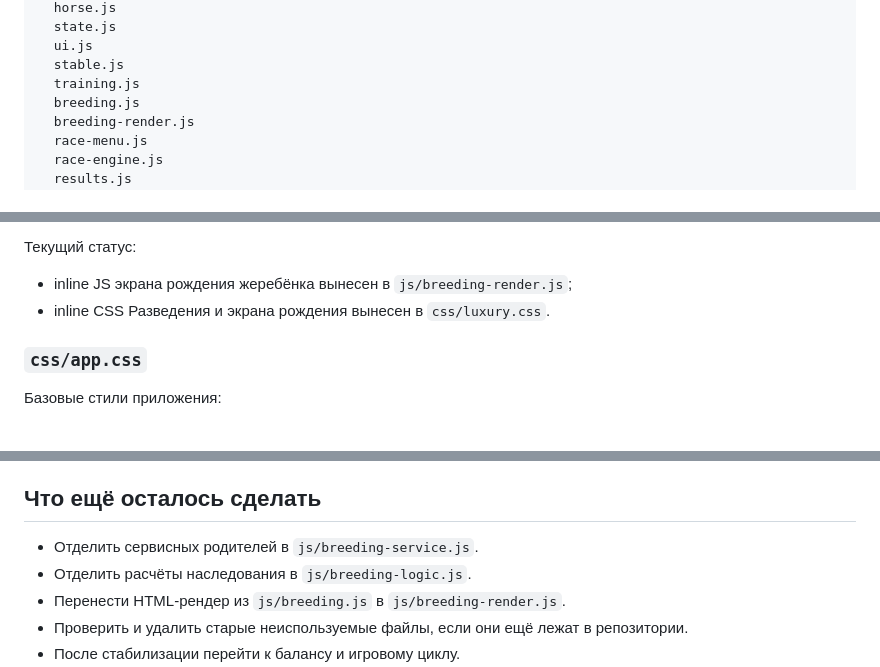
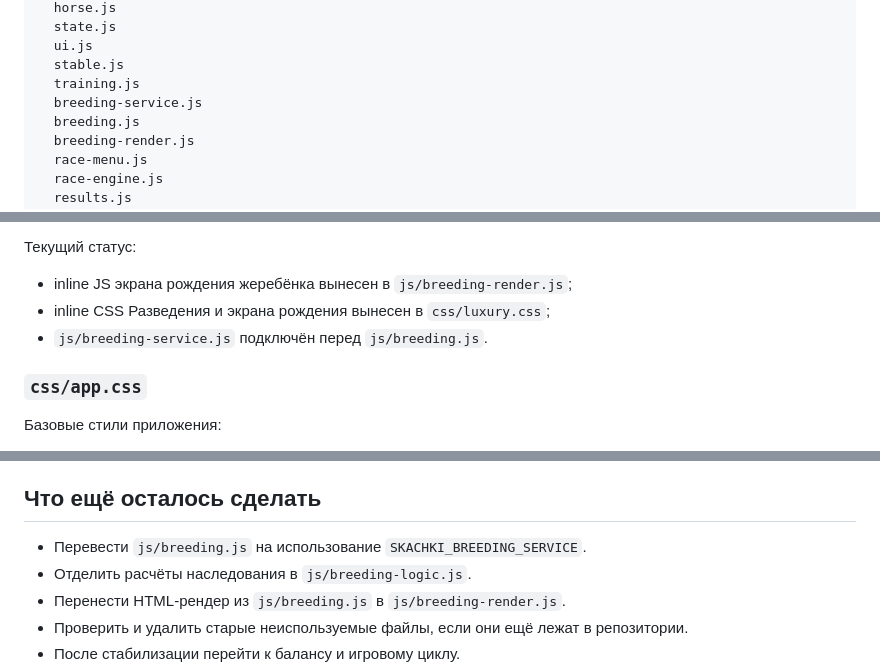
Before and after one commit to Eskoff93/Skachki, a Markdown page: ARCHITECTURE.md, 3 parts joined by grey strips. GitHub-like rendering.

```diff
--- a/ARCHITECTURE.md
+++ b/ARCHITECTURE.md
@@ -47,6 +47,7 @@ js/
   ui.js
   stable.js
   training.js
+  breeding-service.js
   breeding.js
   breeding-render.js
   race-menu.js
@@ -83,7 +84,8 @@ ARCHITECTURE.md
 Текущий статус:
 
 - inline JS экрана рождения жеребёнка вынесен в `js/breeding-render.js`;
-- inline CSS Разведения и экрана рождения вынесен в `css/luxury.css`.
+- inline CSS Разведения и экрана рождения вынесен в `css/luxury.css`;
+- `js/breeding-service.js` подключён перед `js/breeding.js`.
 
 ### `css/app.css`
 
@@ -414,7 +425,7 @@ js/breeding.js
 
 ## Что ещё осталось сделать
 
-- Отделить сервисных родителей в `js/breeding-service.js`.
+- Перевести `js/breeding.js` на использование `SKACHKI_BREEDING_SERVICE`.
 - Отделить расчёты наследования в `js/breeding-logic.js`.
 - Перенести HTML-рендер из `js/breeding.js` в `js/breeding-render.js`.
 - Проверить и удалить старые неиспользуемые файлы, если они ещё лежат в репозитории.
```
Also changed, not shown: other parts of ARCHITECTURE.md (+26 -17 lines).
